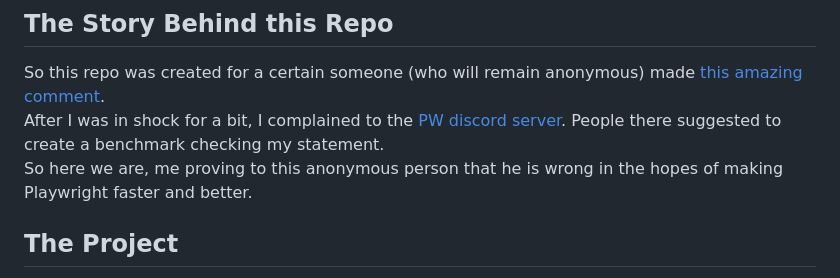
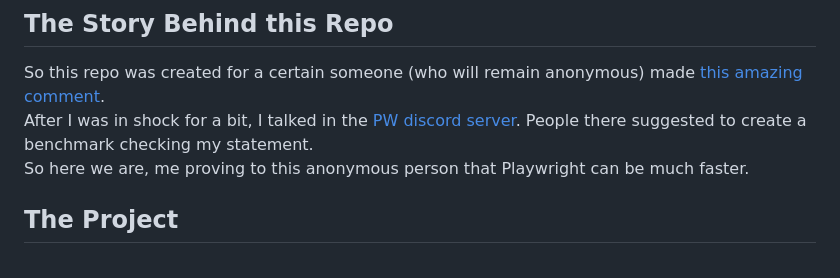
Before and after one commit to T0nd0Tara/playwright-async-benchmark, a Markdown page: README.md, the part around the change. GitHub-like rendering.

```diff
--- a/README.md
+++ b/README.md
@@ -2,8 +2,8 @@
 
 ## The Story Behind this Repo
 So this repo was created for a certain someone (who will remain anonymous) made [this amazing comment](https://github.com/microsoft/playwright/issues/37062#issuecomment-3193733984).\
-After I was in shock for a bit, I complained to the [PW discord server](https://discord.com/channels/807756831384403968/1405813451179294731). People there suggested to create a benchmark checking my statement. \
-So here we are, me proving to this anonymous person that he is wrong in the hopes of making Playwright faster and better.
+After I was in shock for a bit, I talked in the [PW discord server](https://discord.com/channels/807756831384403968/1405813451179294731). People there suggested to create a benchmark checking my statement. \
+So here we are, me proving to this anonymous person that Playwright can be much faster.
 
 ## The Project
 The tests run on a simple express server located in `src/server`. It does some fake async work to imitate a real server.
```
